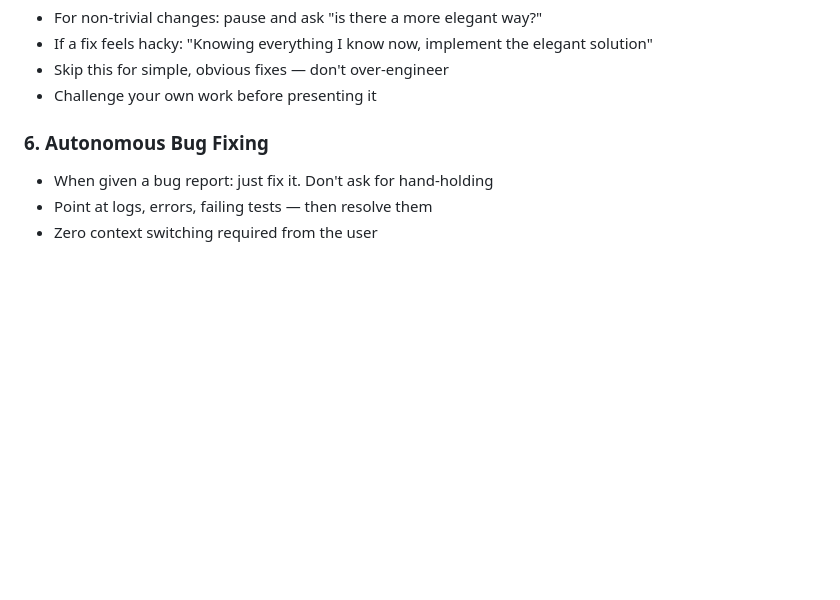
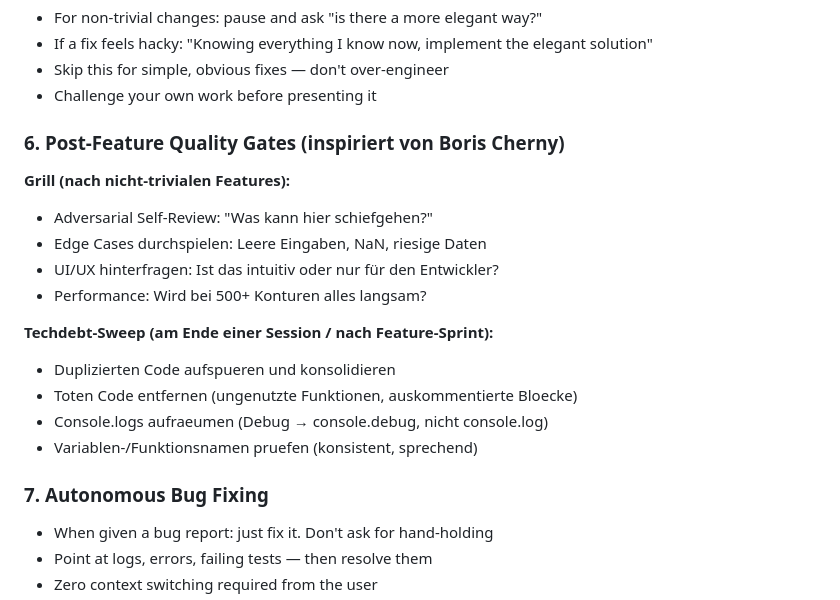
Before and after one commit to Hinske/waricam, a Markdown page: CLAUDE.md, the part around the change. GitHub-like rendering; blank space fills up the shorter version.

Commit message:
docs: Post-Feature Quality Gates (Grill + Techdebt-Sweep)

```diff
--- a/CLAUDE.md
+++ b/CLAUDE.md
@@ -116,7 +116,21 @@ Dieser Abschnitt dient als Orientierung für zukünftige Entwicklungen und Refac
 - Skip this for simple, obvious fixes — don't over-engineer
 - Challenge your own work before presenting it
 
-### 6. Autonomous Bug Fixing
+### 6. Post-Feature Quality Gates (inspiriert von Boris Cherny)
+
+**Grill (nach nicht-trivialen Features):**
+- Adversarial Self-Review: "Was kann hier schiefgehen?"
+- Edge Cases durchspielen: Leere Eingaben, NaN, riesige Daten
+- UI/UX hinterfragen: Ist das intuitiv oder nur für den Entwickler?
+- Performance: Wird bei 500+ Konturen alles langsam?
+
+**Techdebt-Sweep (am Ende einer Session / nach Feature-Sprint):**
+- Duplizierten Code aufspueren und konsolidieren
+- Toten Code entfernen (ungenutzte Funktionen, auskommentierte Bloecke)
+- Console.logs aufraeumen (Debug → console.debug, nicht console.log)
+- Variablen-/Funktionsnamen pruefen (konsistent, sprechend)
+
+### 7. Autonomous Bug Fixing
 - When given a bug report: just fix it. Don't ask for hand-holding
 - Point at logs, errors, failing tests — then resolve them
 - Zero context switching required from the user
```
